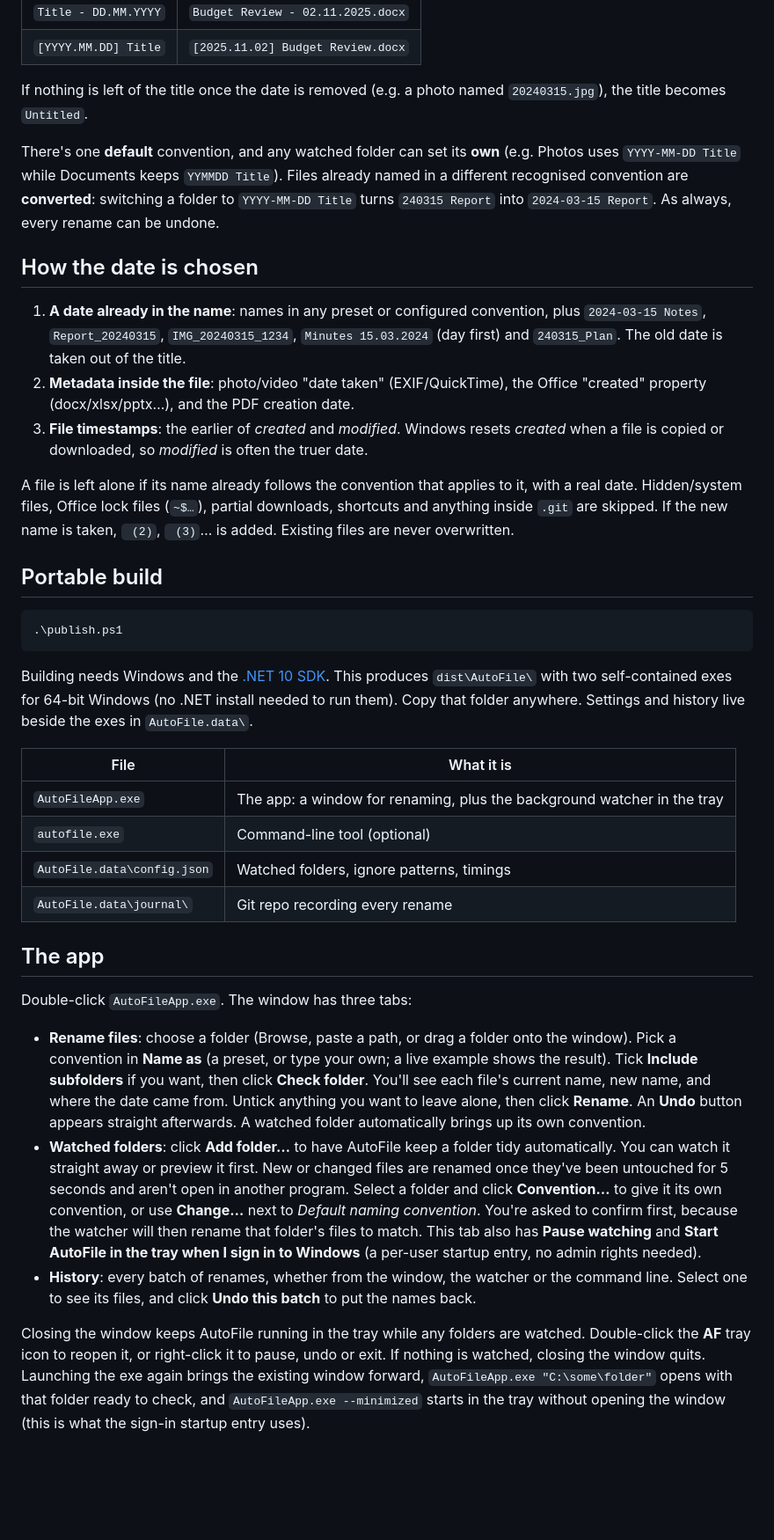
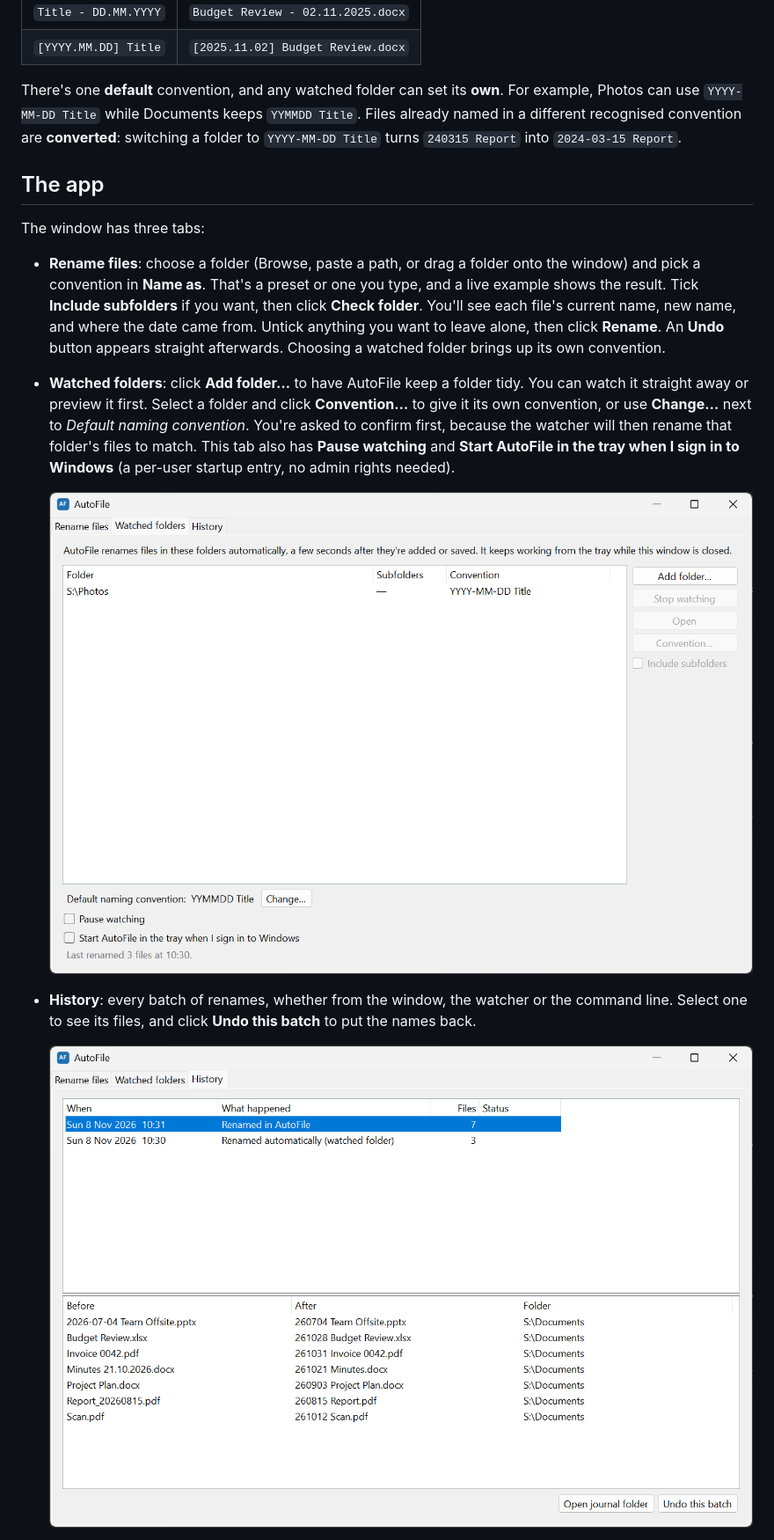
Before and after one commit to tnoahc/AutoFile, a Markdown page: README.md, the part around one of its changes. Shown at 88% size. GitHub-like rendering; pictures changed too: docs/history.png (added), docs/watched-folders.png (added); blank space fills up the shorter version.

````diff
--- a/README.md
+++ b/README.md
@@ -30,40 +90,18 @@ You can also write your own:
 | `Title - DD.MM.YYYY` | `Budget Review - 02.11.2025.docx` |
 | `[YYYY.MM.DD] Title` | `[2025.11.02] Budget Review.docx` |
 
-If nothing is left of the title once the date is removed (e.g. a photo named `20240315.jpg`), the title becomes `Untitled`.
-
-There's one **default** convention, and any watched folder can set its **own** (e.g. Photos uses `YYYY-MM-DD Title` while Documents keeps `YYMMDD Title`). Files already named in a different recognised convention are **converted**: switching a folder to `YYYY-MM-DD Title` turns `240315 Report` into `2024-03-15 Report`. As always, every rename can be undone.
-
-## How the date is chosen
-
-1. **A date already in the name**: names in any preset or configured convention, plus `2024-03-15 Notes`, `Report_20240315`, `IMG_20240315_1234`, `Minutes 15.03.2024` (day first) and `240315_Plan`. The old date is taken out of the title.
-2. **Metadata inside the file**: photo/video "date taken" (EXIF/QuickTime), the Office "created" property (docx/xlsx/pptx…), and the PDF creation date.
-3. **File timestamps**: the earlier of *created* and *modified*. Windows resets *created* when a file is copied or downloaded, so *modified* is often the truer date.
-
-A file is left alone if its name already follows the convention that applies to it, with a real date. Hidden/system files, Office lock files (`~$…`), partial downloads, shortcuts and anything inside `.git` are skipped. If the new name is taken, ` (2)`, ` (3)`… is added. Existing files are never overwritten.
-
-## Portable build
-
-```powershell
-.\publish.ps1
-```
-
-Building needs Windows and the [.NET 10 SDK](https://dotnet.microsoft.com/download). This produces `dist\AutoFile\` with two self-contained exes for 64-bit Windows (no .NET install needed to run them). Copy that folder anywhere. Settings and history live beside the exes in `AutoFile.data\`.
-
-| File | What it is |
-| --- | --- |
-| `AutoFileApp.exe` | The app: a window for renaming, plus the background watcher in the tray |
-| `autofile.exe` | Command-line tool (optional) |
-| `AutoFile.data\config.json` | Watched folders, ignore patterns, timings |
-| `AutoFile.data\journal\` | Git repo recording every rename |
+There's one **default** convention, and any watched folder can set its **own**. For example, Photos can use `YYYY-MM-DD Title` while Documents keeps `YYMMDD Title`. Files already named in a different recognised convention are **converted**: switching a folder to `YYYY-MM-DD Title` turns `240315 Report` into `2024-03-15 Report`.
 
 ## The app
 
-Double-click `AutoFileApp.exe`. The window has three tabs:
+The window has three tabs:
 
-- **Rename files**: choose a folder (Browse, paste a path, or drag a folder onto the window). Pick a convention in **Name as** (a preset, or type your own; a live example shows the result). Tick **Include subfolders** if you want, then click **Check folder**. You'll see each file's current name, new name, and where the date came from. Untick anything you want to leave alone, then click **Rename**. An **Undo** button appears straight afterwards. A watched folder automatically brings up its own convention.
-- **Watched folders**: click **Add folder…** to have AutoFile keep a folder tidy automatically. You can watch it straight away or preview it first. New or changed files are renamed once they've been untouched for 5 seconds and aren't open in another program. Select a folder and click **Convention…** to give it its own convention, or use **Change…** next to *Default naming convention*. You're asked to confirm first, because the watcher will then rename that folder's files to match. This tab also has **Pause watching** and **Start AutoFile in the tray when I sign in to Windows** (a per-user startup entry, no admin rights needed).
+- **Rename files**: choose a folder (Browse, paste a path, or drag a folder onto the window) and pick a convention in **Name as**. That's a preset or one you type, and a live example shows the result. Tick **Include subfolders** if you want, then click **Check folder**. You'll see each file's current name, new name, and where the date came from. Untick anything you want to leave alone, then click **Rename**. An **Undo** button appears straight afterwards. Choosing a watched folder brings up its own convention.
+- **Watched folders**: click **Add folder…** to have AutoFile keep a folder tidy. You can watch it straight away or preview it first. Select a folder and click **Convention…** to give it its own convention, or use **Change…** next to *Default naming convention*. You're asked to confirm first, because the watcher will then rename that folder's files to match. This tab also has **Pause watching** and **Start AutoFile in the tray when I sign in to Windows** (a per-user startup entry, no admin rights needed).
+
+  ![The Watched folders tab, with S:\Photos watched using the YYYY-MM-DD Title convention](docs/watched-folders.png)
+
 - **History**: every batch of renames, whether from the window, the watcher or the command line. Select one to see its files, and click **Undo this batch** to put the names back.
 
-Closing the window keeps AutoFile running in the tray while any folders are watched. Double-click the **AF** tray icon to reopen it, or right-click it to pause, undo or exit. If nothing is watched, closing the window quits. Launching the exe again brings the existing window forward, `AutoFileApp.exe "C:\some\folder"` opens with that folder ready to check, and `AutoFileApp.exe --minimized` starts in the tray without opening the window (this is what the sign-in startup entry uses).
+  ![The History tab, listing a batch renamed in the window and one renamed automatically, with the selected batch's before and after names](docs/history.png)
 
````
Also changed, not shown: other parts of README.md (+93 -12 lines), docs/rename-files.png (added), docs/screenshot.png (deleted).
